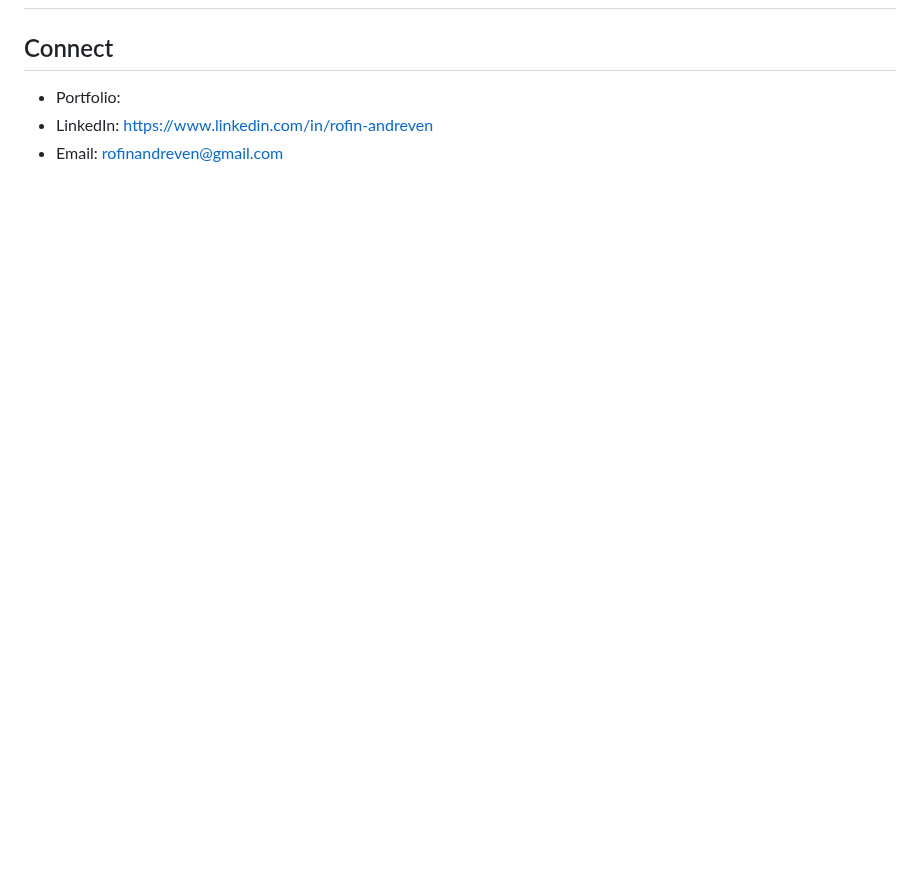
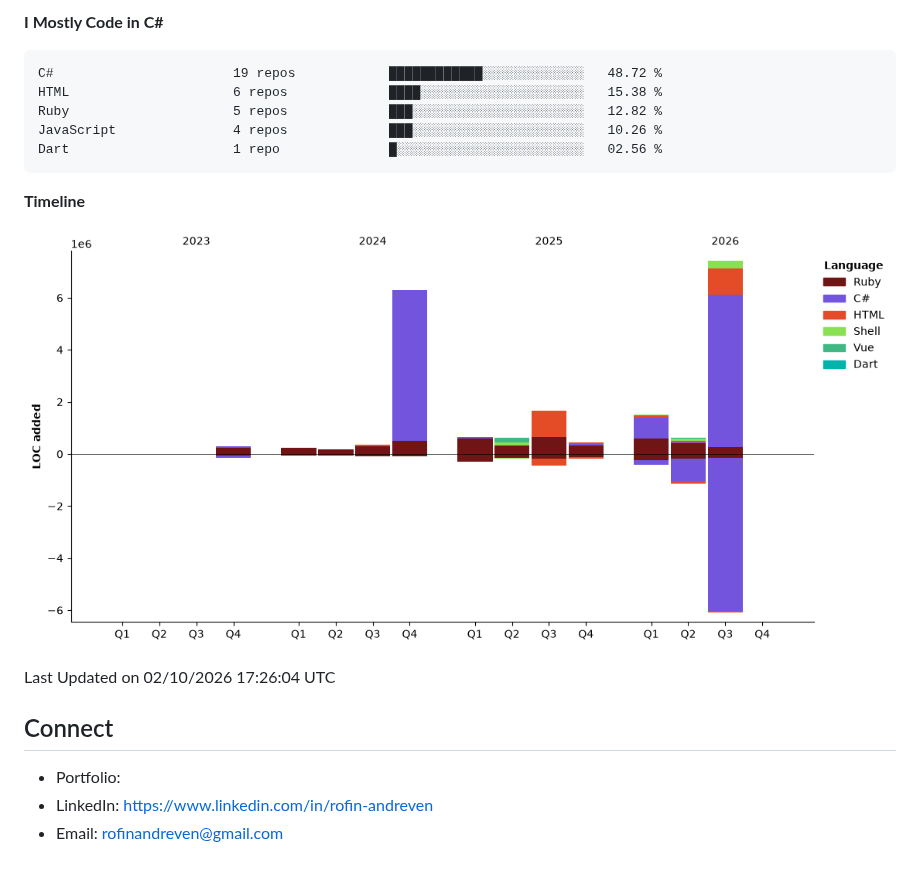
Before and after one commit to RofinAndreven/RofinAndreven, a Markdown page: README.md, the part around one of its changes. Drawn GitHub-style; pictures changed too: assets/bar_graph.png (added); blank space fills up the shorter version.

````diff
--- a/README.md
+++ b/README.md
@@ -25,3 +114,21 @@ Also: Sidekiq, Redpanda, RSpec, RuboCop, RubyCritic
+**I Mostly Code in C#**
+
+```text
+C#                       19 repos            ████████████░░░░░░░░░░░░░   48.72 %
+HTML                     6 repos             ████░░░░░░░░░░░░░░░░░░░░░   15.38 %
+Ruby                     5 repos             ███░░░░░░░░░░░░░░░░░░░░░░   12.82 %
+JavaScript               4 repos             ███░░░░░░░░░░░░░░░░░░░░░░   10.26 %
+Dart                     1 repo              █░░░░░░░░░░░░░░░░░░░░░░░░   02.56 %
+```
+
+
+
+**Timeline**
+
+![Lines of Code chart](https://raw.githubusercontent.com/RofinAndreven/RofinAndreven/main/assets/bar_graph.png)
+
+
+ Last Updated on 02/10/2026 17:26:04 UTC
 <!--END_SECTION:waka-->
 
 ## Connect
````
Also changed, not shown: other parts of README.md (+89 -0 lines).
